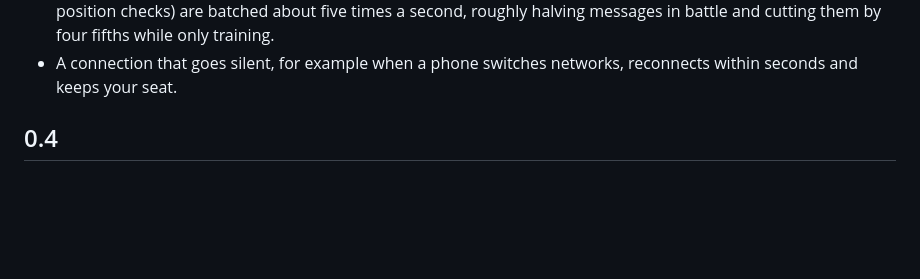
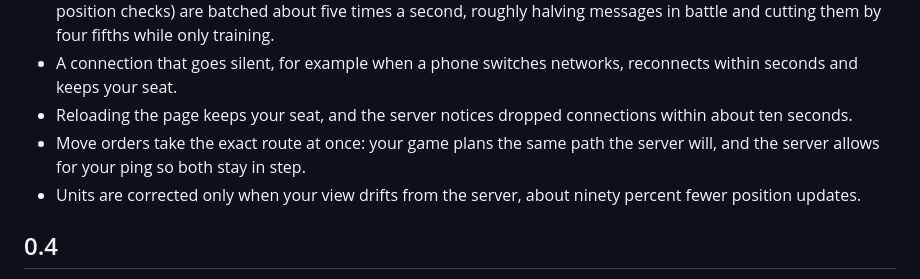
Before and after one commit to agrapine/mini-alert, a Markdown page: changelog.md, the part around the change. Rendered like a GitHub page; blank space fills up the shorter version.

Commit message:
Changelog: seat on reload, exact move prediction, drift-only corrections

```diff
--- a/changelog.md
+++ b/changelog.md
@@ -20,6 +20,9 @@
 - The minimap fog repaints a few times a second instead of every frame.
 - Fewer network messages: routine updates (credits, training and build progress, map reveals, capture progress, position checks) are batched about five times a second, roughly halving messages in battle and cutting them by four fifths while only training.
 - A connection that goes silent, for example when a phone switches networks, reconnects within seconds and keeps your seat.
+- Reloading the page keeps your seat, and the server notices dropped connections within about ten seconds.
+- Move orders take the exact route at once: your game plans the same path the server will, and the server allows for your ping so both stay in step.
+- Units are corrected only when your view drifts from the server, about ninety percent fewer position updates.
 
 ## 0.4
 
```
